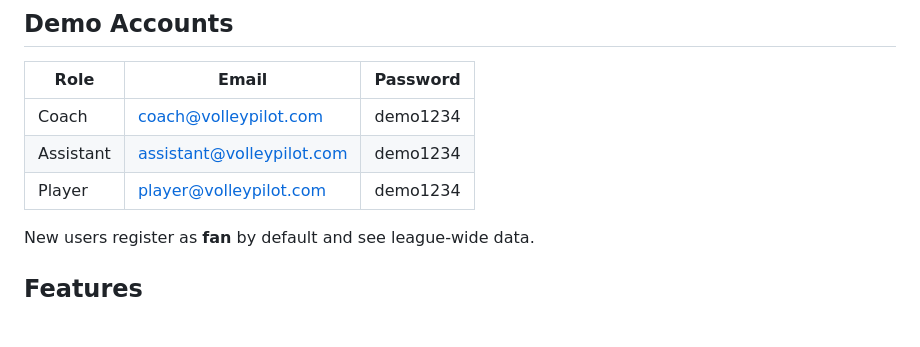
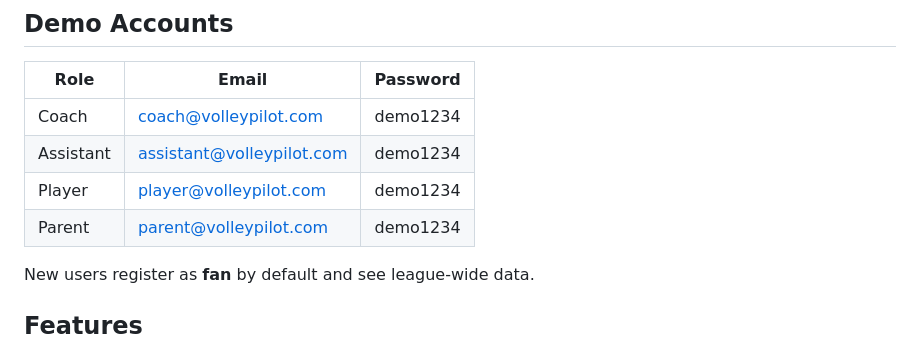
Before and after one commit to maherBekdache/VolleyPilot, a Markdown page: README.md, the part around the change. Drawn GitHub-style; blank space fills up the shorter version.

Commit message:
Add Parent role to user registration table

```diff
--- a/README.md
+++ b/README.md
@@ -37,6 +37,7 @@ Open **http://127.0.0.1:8000** in your browser.
 | Coach     | coach@volleypilot.com        | demo1234   |
 | Assistant | assistant@volleypilot.com    | demo1234   |
 | Player    | player@volleypilot.com       | demo1234   |
+| Parent    | parent@volleypilot.com       | demo1234   |
 
 New users register as **fan** by default and see league-wide data.
 
```
